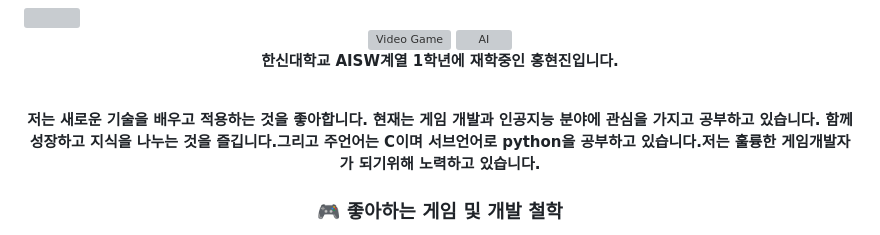
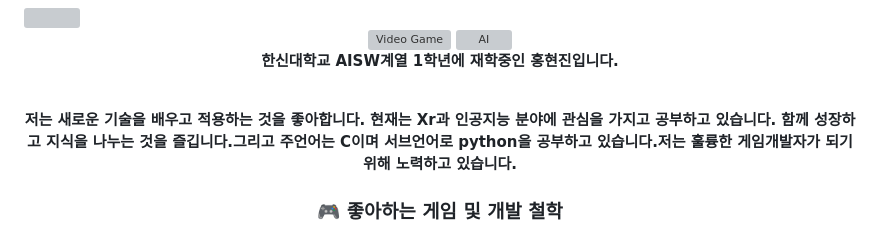
Before and after one commit to honghyunjin7/honghyunjin7, a Markdown page: README.md, the part around the change. Rendered like a GitHub page; grey boxes are pictures that could not be loaded.

Commit message:
README.md 업데이트

```diff
--- a/README.md
+++ b/README.md
@@ -13,7 +13,7 @@
 <br>
 
 **저는 새로운 기술을 배우고 적용하는 것을 좋아합니다.**
-**현재는 게임 개발과 인공지능 분야에 관심을 가지고 공부하고 있습니다.**
+**현재는 Xr과 인공지능 분야에 관심을 가지고 공부하고 있습니다.**
 **함께 성장하고 지식을 나누는 것을 즐깁니다.그리고 주언어는 C이며 서브언어로 python을 공부하고 있습니다.저는 훌륭한 게임개발자가 되기위해 노력하고 있습니다.**
 
 ### 🎮 좋아하는 게임 및 개발 철학
```
